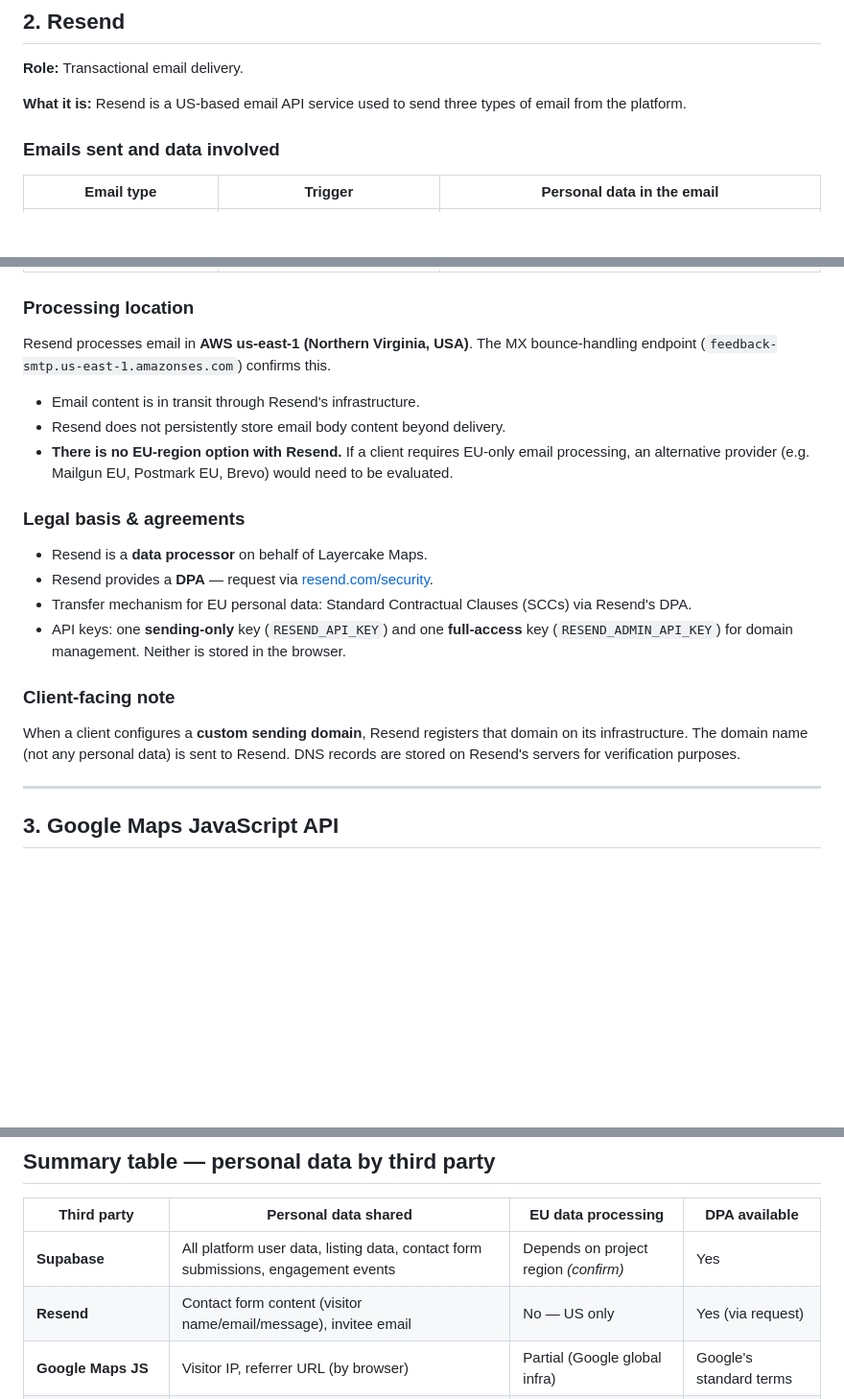
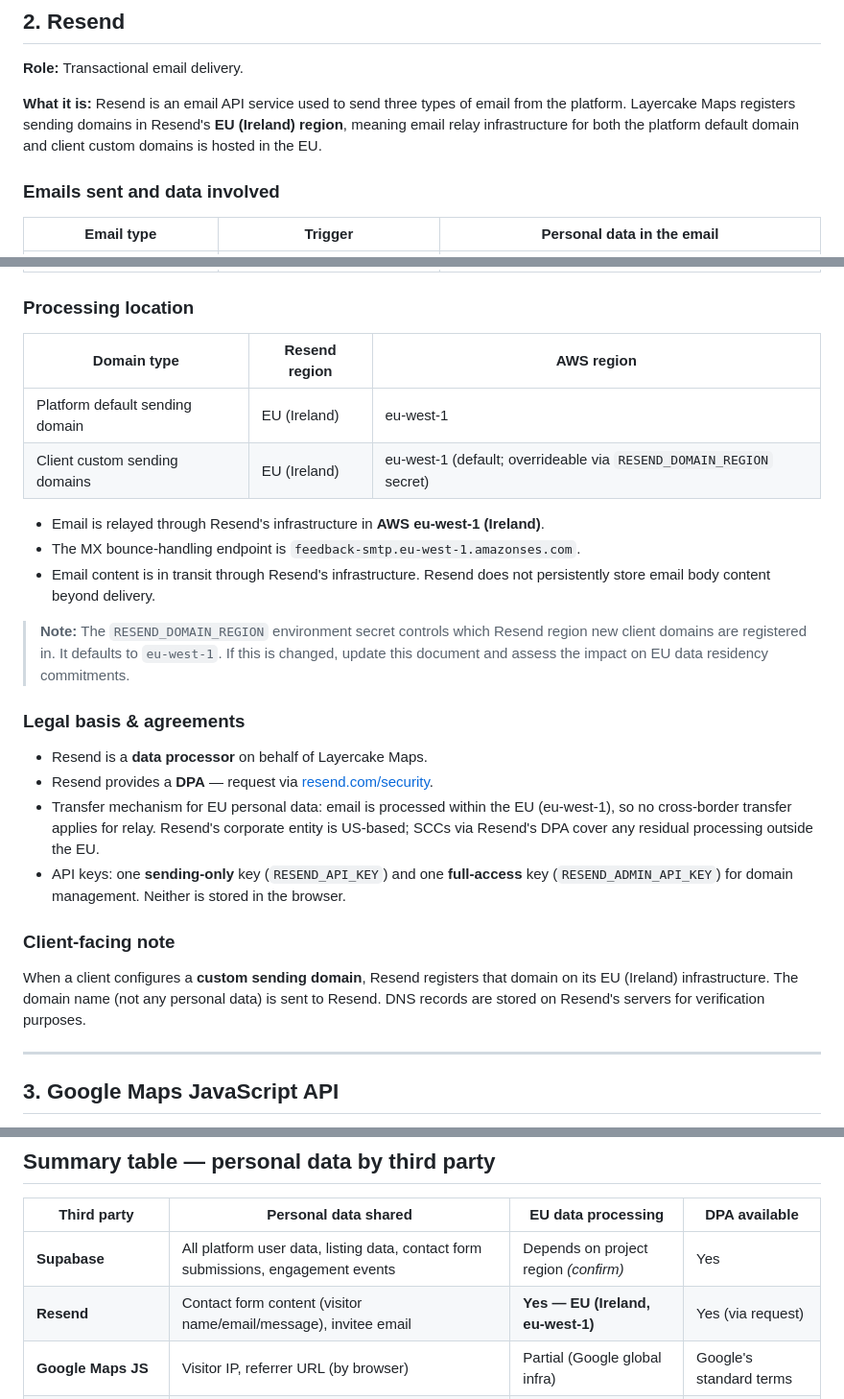
Before and after one commit to layercake-cx/directory-maps, a Markdown page: docs/DATA_AND_PRIVACY.md, 3 parts joined by grey strips. Shown at 96% size. GitHub-like rendering; blank space fills up the shorter version.

Commit message:
docs(privacy): update Resend section to reflect EU (Ireland) relay region
Platform default and client custom sending domains are registered in
Resend's eu-west-1 (Ireland) region. Updated processing location table,
bounce endpoint, legal basis note, and summary table accordingly.
Removed the incorrect statement that there is no EU option with Resend.

Co-Authored-By: Claude Sonnet 4.6 <noreply@anthropic.com>

```diff
--- a/docs/DATA_AND_PRIVACY.md
+++ b/docs/DATA_AND_PRIVACY.md
@@ -64,7 +64,7 @@ Supabase projects are hosted on **AWS**. The region is chosen at project creatio
 
 **Role:** Transactional email delivery.
 
-**What it is:** Resend is a US-based email API service used to send three types of email from the platform.
+**What it is:** Resend is an email API service used to send three types of email from the platform. Layercake Maps registers sending domains in Resend's **EU (Ireland) region**, meaning email relay infrastructure for both the platform default domain and client custom domains is hosted in the EU.
 
 ### Emails sent and data involved
 
@@ -76,22 +76,27 @@ Supabase projects are hosted on **AWS**. The region is chosen at project creatio
 
 ### Processing location
 
-Resend processes email in **AWS us-east-1 (Northern Virginia, USA)**. The MX bounce-handling endpoint (`feedback-smtp.us-east-1.amazonses.com`) confirms this.
+| Domain type | Resend region | AWS region |
+|-------------|--------------|------------|
+| Platform default sending domain | EU (Ireland) | eu-west-1 |
+| Client custom sending domains | EU (Ireland) | eu-west-1 (default; overrideable via `RESEND_DOMAIN_REGION` secret) |
 
-- Email content is in transit through Resend's infrastructure.
-- Resend does not persistently store email body content beyond delivery.
-- **There is no EU-region option with Resend.** If a client requires EU-only email processing, an alternative provider (e.g. Mailgun EU, Postmark EU, Brevo) would need to be evaluated.
+- Email is relayed through Resend's infrastructure in **AWS eu-west-1 (Ireland)**.
+- The MX bounce-handling endpoint is `feedback-smtp.eu-west-1.amazonses.com`.
+- Email content is in transit through Resend's infrastructure. Resend does not persistently store email body content beyond delivery.
+
+> **Note:** The `RESEND_DOMAIN_REGION` environment secret controls which Resend region new client domains are registered in. It defaults to `eu-west-1`. If this is changed, update this document and assess the impact on EU data residency commitments.
 
 ### Legal basis & agreements
 
 - Resend is a **data processor** on behalf of Layercake Maps.
 - Resend provides a **DPA** — request via [resend.com/security](https://resend.com/security).
-- Transfer mechanism for EU personal data: Standard Contractual Clauses (SCCs) via Resend's DPA.
+- Transfer mechanism for EU personal data: email is processed within the EU (eu-west-1), so no cross-border transfer applies for relay. Resend's corporate entity is US-based; SCCs via Resend's DPA cover any residual processing outside the EU.
 - API keys: one **sending-only** key (`RESEND_API_KEY`) and one **full-access** key (`RESEND_ADMIN_API_KEY`) for domain management. Neither is stored in the browser.
 
 ### Client-facing note
 
-When a client configures a **custom sending domain**, Resend registers that domain on its infrastructure. The domain name (not any personal data) is sent to Resend. DNS records are stored on Resend's servers for verification purposes.
+When a client configures a **custom sending domain**, Resend registers that domain on its EU (Ireland) infrastructure. The domain name (not any personal data) is sent to Resend. DNS records are stored on Resend's servers for verification purposes.
 
 ---
 
@@ -261,7 +266,7 @@ Depends on the SMTP configuration in Supabase Auth settings:
 | Third party | Personal data shared | EU data processing | DPA available |
 |-------------|---------------------|--------------------|---------------|
 | **Supabase** | All platform user data, listing data, contact form submissions, engagement events | Depends on project region *(confirm)* | Yes |
-| **Resend** | Contact form content (visitor name/email/message), invitee email | No — US only | Yes (via request) |
+| **Resend** | Contact form content (visitor name/email/message), invitee email | **Yes — EU (Ireland, eu-west-1)** | Yes (via request) |
 | **Google Maps JS** | Visitor IP, referrer URL (by browser) | Partial (Google global infra) | Google's standard terms |
 | **Google Geocoding** | Listing addresses | No — Google global, US-routed | Via Google Cloud DPA |
 | **Google OAuth/Sheets** | OAuth refresh token, sheet listing content | No — Google global, US-routed | Via Google Cloud DPA |
```
Also changed, not shown: other parts of docs/DATA_AND_PRIVACY.md (+1 -1 lines).
